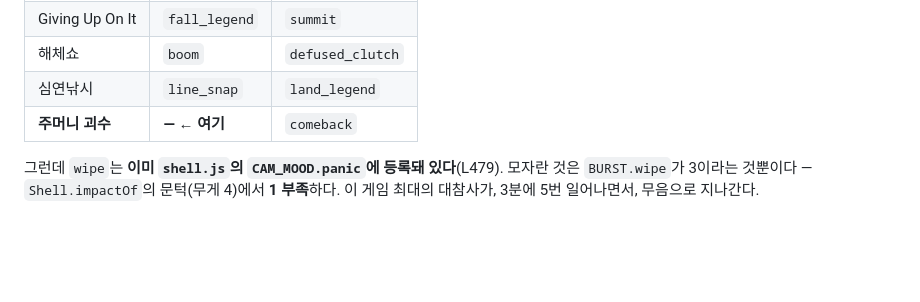
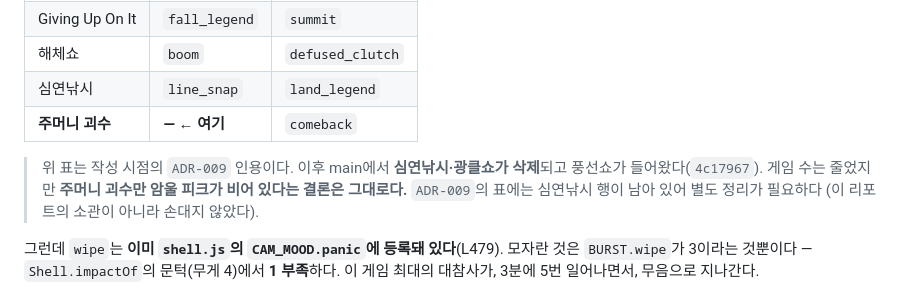
Before and after one commit to BJH7536/JonggemsSim, a Markdown page: docs/reports/2026-08-10-pocket-pacing.md, the part around the change. Rendered like a GitHub page; blank space fills up the shorter version.

Commit message:
docs(reports): main 병합 반영 — 게임 로스터 변경 각주 (심연낚시·광클쇼 삭제)
리포트 §3①의 ADR-009 피크 표는 작성 시점 인용이다. main에서 심연낚시·광클쇼가
삭제되고(4c17967) 풍선쇼가 들어왔으므로 각주를 달았다. 게임 수는 줄었지만
"주머니 괴수만 암울 피크가 비어 있다"는 결론은 그대로다.

ADR-009 표에 심연낚시 행이 남아 있는 것은 별도 정리 사항으로 남긴다 —
공동 소유 문서라 이 브랜치에서 손대지 않는다.

Co-Authored-By: Claude Opus 5 (1M context) <noreply@anthropic.com>

```diff
--- a/docs/reports/2026-08-10-pocket-pacing.md
+++ b/docs/reports/2026-08-10-pocket-pacing.md
@@ -76,6 +76,11 @@ ADR-009 §1 표에서 주머니 괴수의 **암울 피크가 `—`**다. 나머
 | 해체쇼 | `boom` | `defused_clutch` |
 | 심연낚시 | `line_snap` | `land_legend` |
 | **주머니 괴수** | **— ← 여기** | `comeback` |
+
+> 위 표는 작성 시점의 `ADR-009` 인용이다. 이후 main에서 **심연낚시·광클쇼가 삭제**되고
+> 풍선쇼가 들어왔다(`4c17967`). 게임 수는 줄었지만 **주머니 괴수만 암울 피크가 비어 있다는
+> 결론은 그대로다.** `ADR-009`의 표에는 심연낚시 행이 남아 있어 별도 정리가 필요하다
+> (이 리포트의 소관이 아니라 손대지 않았다).
 
 그런데 `wipe`는 **이미 `shell.js`의 `CAM_MOOD.panic`에 등록돼 있다**(L479). 모자란 것은
 `BURST.wipe`가 3이라는 것뿐이다 — `Shell.impactOf`의 문턱(무게 4)에서 **1 부족**하다.
```
